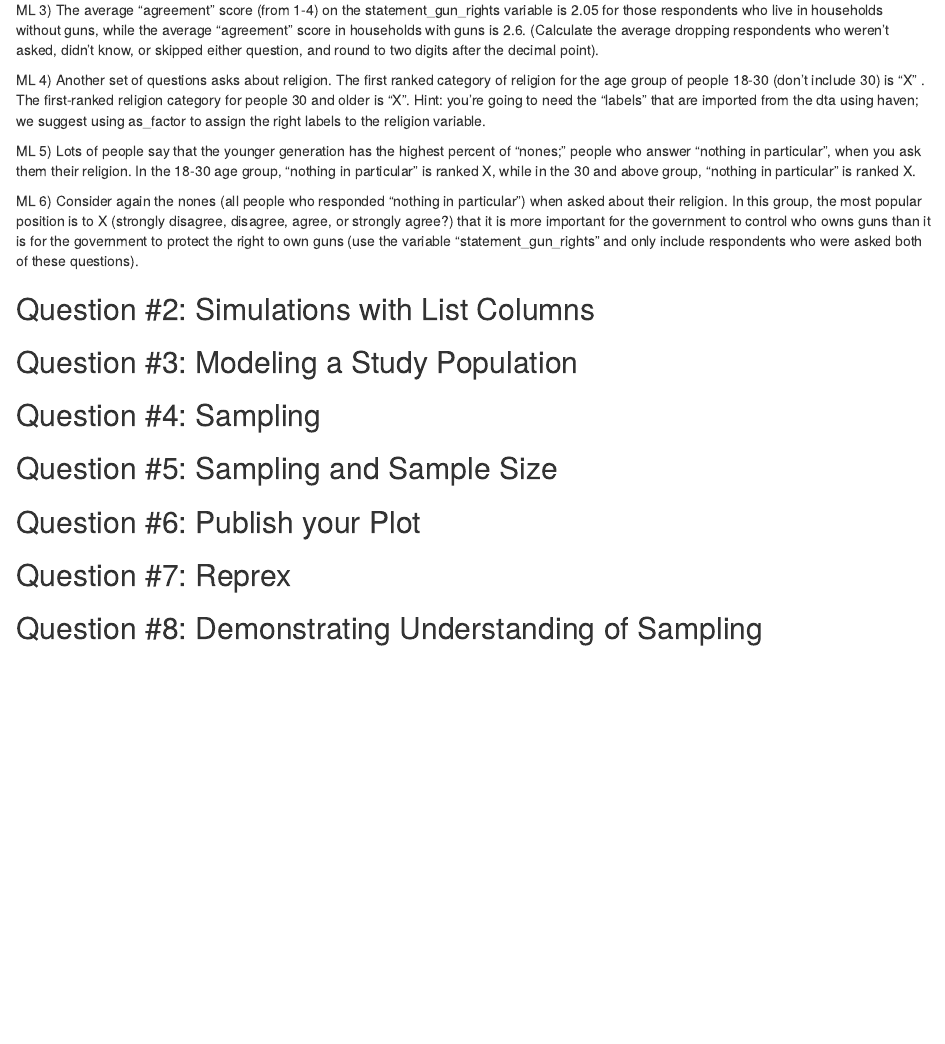
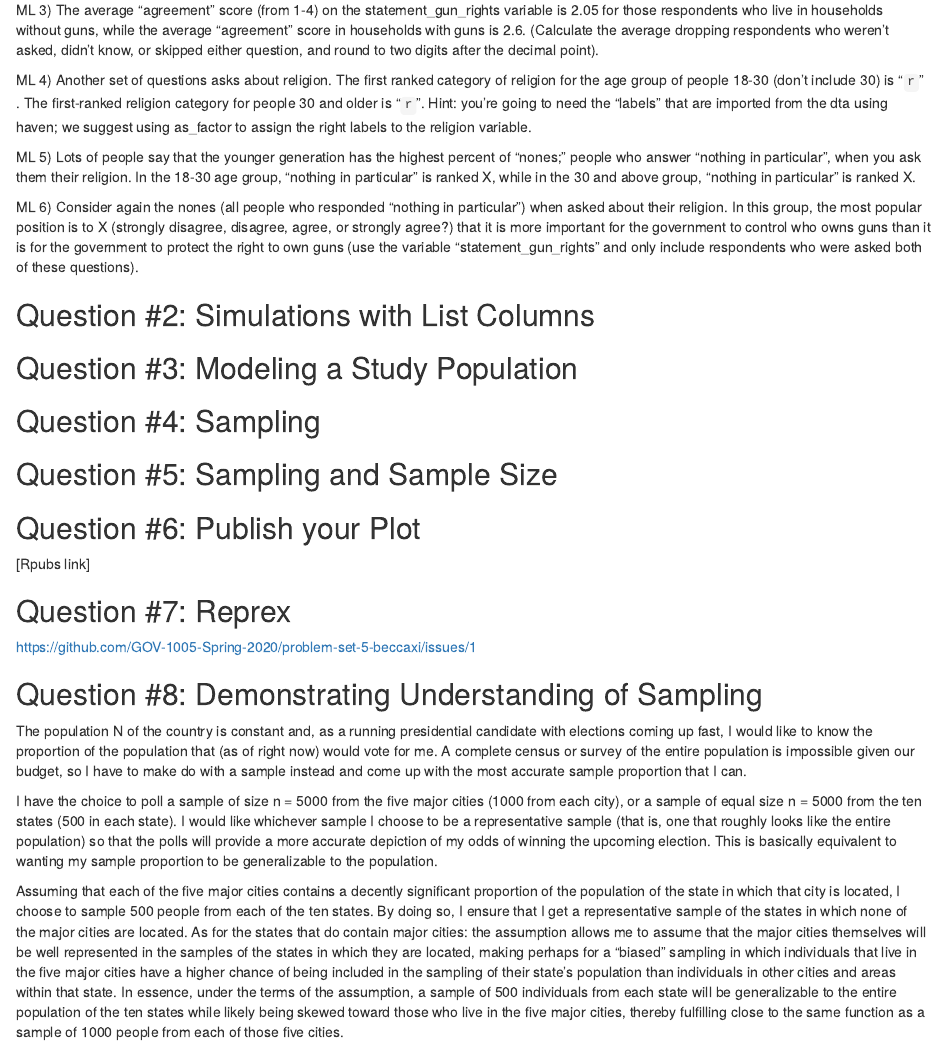
Before and after one commit to beccaxi/gov1005-problem-set-5, an R Markdown document (ps_5.Rmd): the page in a window 1100 px wide, from 280 px down. The pictures show the output file ps_5.html that the author committed with the source, opened offline.

Commit message:
still halfway through Mad Libs, completed questions 7 and 8

````diff
--- a/ps_5.Rmd
+++ b/ps_5.Rmd
@@ -119,5 +119,5 @@ skipped either question, and round to two digits after the decimal point).
 
 ```{r ML4, echo=FALSE}
 
-#
+# First, I have to filter for the age group of people 18-30.
 
@@ -123,0 +128 @@ skipped either question, and round to two digits after the decimal point).
+# Now, simply repeat for the age group of people 30 and older
@@ -124,7 +133,11 @@ skipped either question, and round to two digits after the decimal point).
 
 ```
 
-ML 4) Another set of questions asks about religion. The first ranked category of religion for the age group of people 18-30 (don’t include 30) is “X” . The first-ranked religion category for people 30 and older is “X”. Hint: you’re going to need the “labels” that are imported from the dta using haven; we suggest using as_factor to assign the right labels to the religion variable.
+ML 4) Another set of questions asks about religion. The first ranked category of
+religion for the age group of people 18-30 (don’t include 30) is “`r `” .
+The first-ranked religion category for people 30 and older is “`r `”. Hint:
+you’re going to need the “labels” that are imported from the dta using haven; we
+suggest using as_factor to assign the right labels to the religion variable.
 
 
 ```{r ML5, echo=FALSE}
@@ -160,16 +175,53 @@ ML 6) Consider again the nones (all people who responded “nothing in particula
 
 
 
+
 ## Question #5: Sampling and Sample Size
+
 
 
 
 ## Question #6: Publish your Plot
 
+[Rpubs link]
+
 
 
 ## Question #7: Reprex
 
+https://github.com/GOV-1005-Spring-2020/problem-set-5-beccaxi/issues/1
+
 
 
 ## Question #8: Demonstrating Understanding of Sampling
+
+The population N of the country is constant and, as a running presidential
+candidate with elections coming up fast, I would like to know the proportion of
+the population that (as of right now) would vote for me. A complete census or
+survey of the entire population is impossible given our budget, so I have to
+make do with a sample instead and come up with the most accurate sample
+proportion that I can.
+
+I have the choice to poll a sample of size n = 5000 from the five major cities
+(1000 from each city), or a sample of equal size n = 5000 from the ten states
+(500 in each state). I would like whichever sample I choose to be a
+representative sample (that is, one that roughly looks like the entire
+population) so that the polls will provide a more accurate depiction of my odds
+of winning the upcoming election. This is basically equivalent to wanting my
+sample proportion to be generalizable to the population.
+
+Assuming that each of the five major cities contains a decently significant
+proportion of the population of the state in which that city is located, I
+choose to sample 500 people from each of the ten states. By doing so, I ensure
+that I get a representative sample of the states in which none of the major
+cities are located. As for the states that do contain major cities: the
+assumption allows me to assume that the major cities themselves will be well
+represented in the samples of the states in which they are located, making
+perhaps for a "biased" sampling in which individuals that live in the five major
+cities have a higher chance of being included in the sampling of their state's
+population than individuals in other cities and areas within that state. In
+essence, under the terms of the assumption, a sample of 500 individuals from
+each state will be generalizable to the entire population of the ten states
+while likely being skewed toward those who live in the five major cities,
+thereby fulfilling close to the same function as a sample of 1000 people from
+each of those five cities.
````
Also changed, not shown: ps_5.html, ps_5.Rmd (10 more changed lines).
